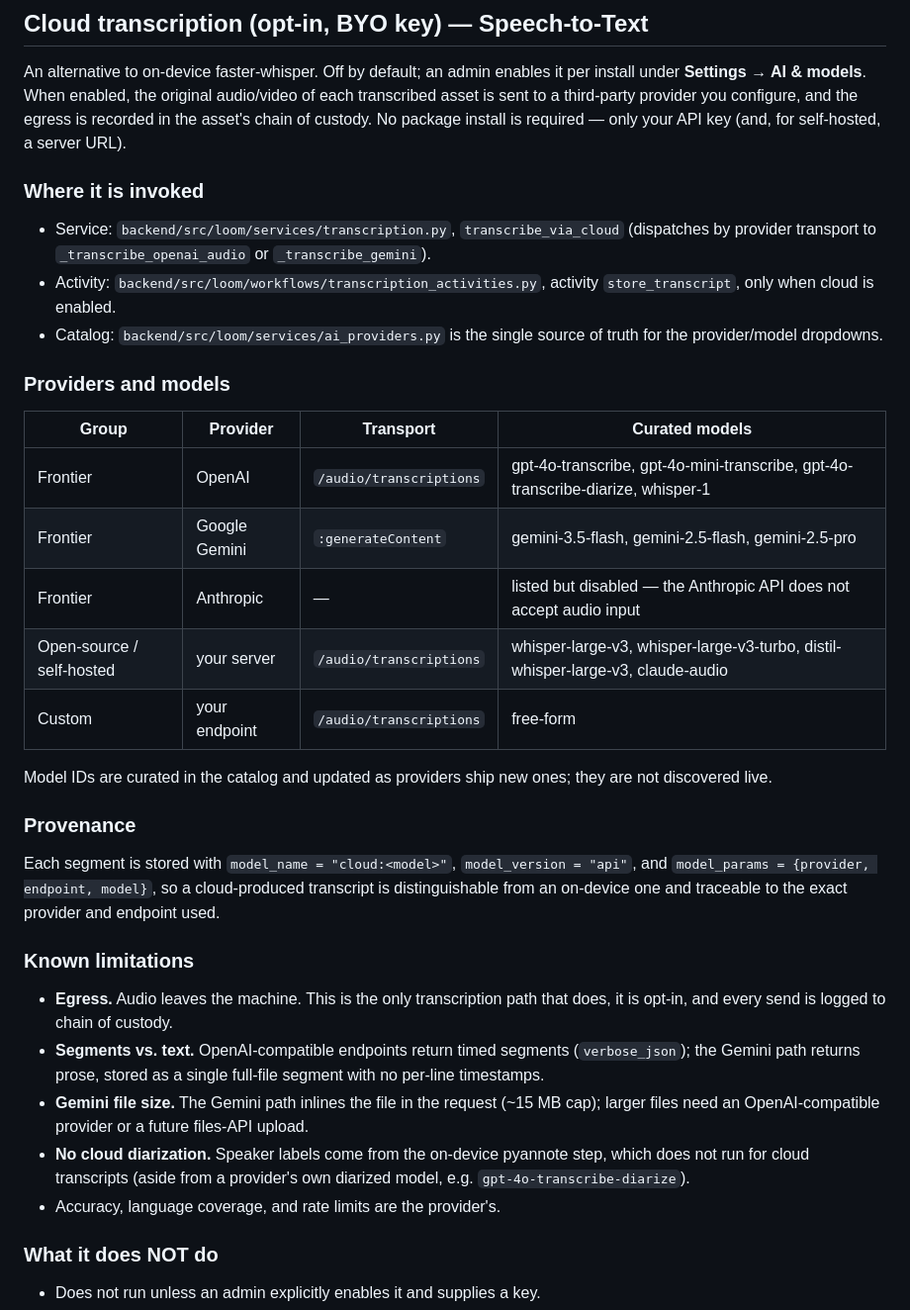
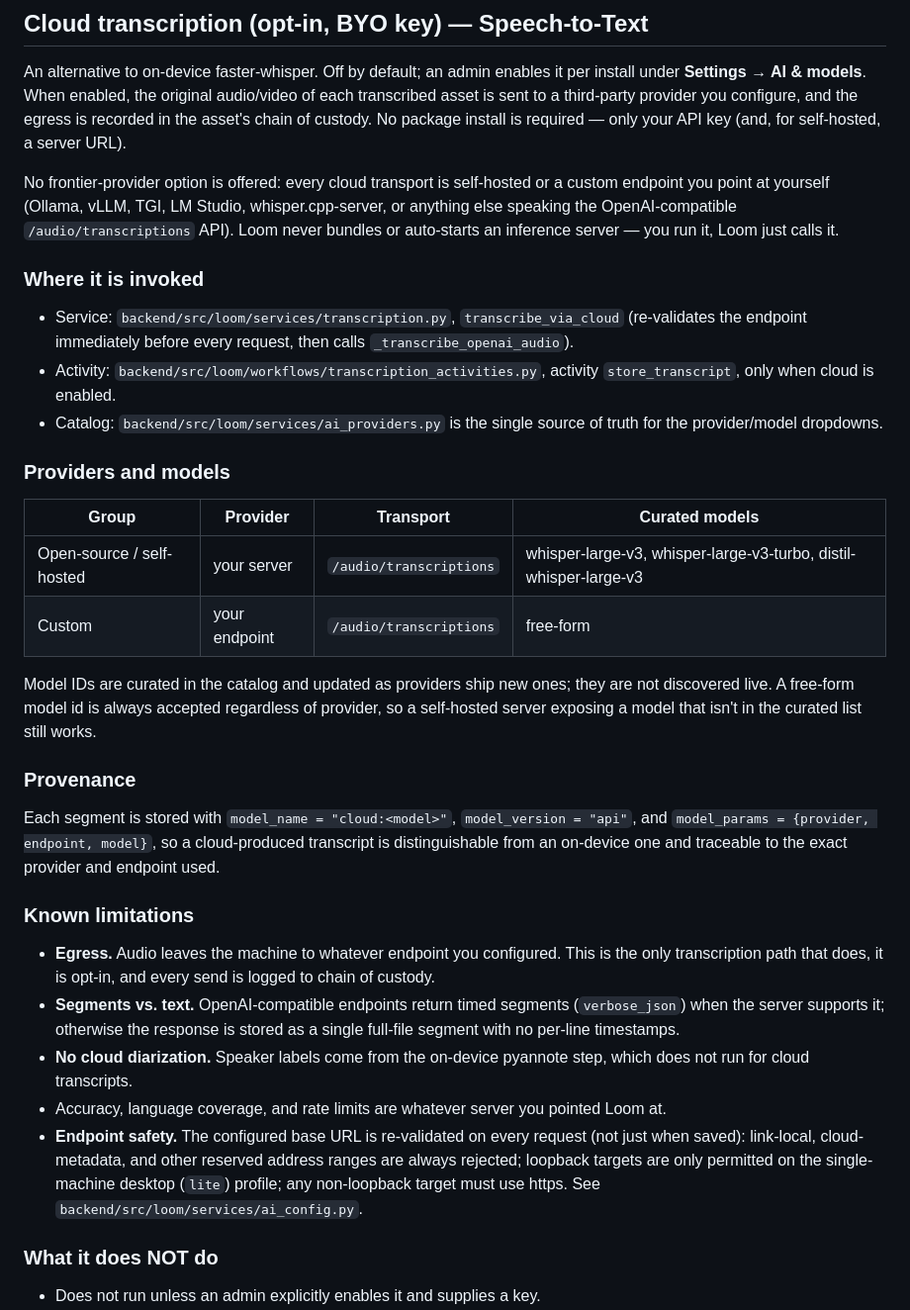
Before and after one commit to jrwinget/loom, a Markdown page: docs/ai-model-cards.md, the part around the change. Shown at 99% size. GitHub-like rendering.

```diff
--- a/docs/ai-model-cards.md
+++ b/docs/ai-model-cards.md
@@ -97,11 +97,17 @@ third-party provider you configure, and the egress is recorded in the
 asset's chain of custody. No package install is required — only your API
 key (and, for self-hosted, a server URL).
 
+No frontier-provider option is offered: every cloud transport is
+self-hosted or a custom endpoint you point at yourself (Ollama, vLLM,
+TGI, LM Studio, whisper.cpp-server, or anything else speaking the
+OpenAI-compatible `/audio/transcriptions` API). Loom never bundles or
+auto-starts an inference server — you run it, Loom just calls it.
+
 ### Where it is invoked
 
 - Service: `backend/src/loom/services/transcription.py`,
-  `transcribe_via_cloud` (dispatches by provider transport to
-  `_transcribe_openai_audio` or `_transcribe_gemini`).
+  `transcribe_via_cloud` (re-validates the endpoint immediately before
+  every request, then calls `_transcribe_openai_audio`).
 - Activity: `backend/src/loom/workflows/transcription_activities.py`,
   activity `store_transcript`, only when cloud is enabled.
 - Catalog: `backend/src/loom/services/ai_providers.py` is the single
@@ -111,14 +117,13 @@ key (and, for self-hosted, a server URL).
 
 | Group | Provider | Transport | Curated models |
 |---|---|---|---|
-| Frontier | OpenAI | `/audio/transcriptions` | gpt-4o-transcribe, gpt-4o-mini-transcribe, gpt-4o-transcribe-diarize, whisper-1 |
-| Frontier | Google Gemini | `:generateContent` | gemini-3.5-flash, gemini-2.5-flash, gemini-2.5-pro |
-| Frontier | Anthropic | — | listed but disabled — the Anthropic API does not accept audio input |
-| Open-source / self-hosted | your server | `/audio/transcriptions` | whisper-large-v3, whisper-large-v3-turbo, distil-whisper-large-v3, claude-audio |
+| Open-source / self-hosted | your server | `/audio/transcriptions` | whisper-large-v3, whisper-large-v3-turbo, distil-whisper-large-v3 |
 | Custom | your endpoint | `/audio/transcriptions` | free-form |
 
 Model IDs are curated in the catalog and updated as providers ship new
-ones; they are not discovered live.
+ones; they are not discovered live. A free-form model id is always
+accepted regardless of provider, so a self-hosted server exposing a
+model that isn't in the curated list still works.
 
 ### Provenance
 
@@ -129,19 +134,23 @@ on-device one and traceable to the exact provider and endpoint used.
 
 ### Known limitations
 
-- **Egress.** Audio leaves the machine. This is the only transcription
-  path that does, it is opt-in, and every send is logged to chain of
-  custody.
+- **Egress.** Audio leaves the machine to whatever endpoint you
+  configured. This is the only transcription path that does, it is
+  opt-in, and every send is logged to chain of custody.
 - **Segments vs. text.** OpenAI-compatible endpoints return timed
-  segments (`verbose_json`); the Gemini path returns prose, stored as a
-  single full-file segment with no per-line timestamps.
-- **Gemini file size.** The Gemini path inlines the file in the request
-  (~15 MB cap); larger files need an OpenAI-compatible provider or a
-  future files-API upload.
+  segments (`verbose_json`) when the server supports it; otherwise the
+  response is stored as a single full-file segment with no per-line
+  timestamps.
 - **No cloud diarization.** Speaker labels come from the on-device
-  pyannote step, which does not run for cloud transcripts (aside from a
-  provider's own diarized model, e.g. `gpt-4o-transcribe-diarize`).
-- Accuracy, language coverage, and rate limits are the provider's.
+  pyannote step, which does not run for cloud transcripts.
+- Accuracy, language coverage, and rate limits are whatever server you
+  pointed Loom at.
+- **Endpoint safety.** The configured base URL is re-validated on every
+  request (not just when saved): link-local, cloud-metadata, and other
+  reserved address ranges are always rejected; loopback targets are only
+  permitted on the single-machine desktop (`lite`) profile; any
+  non-loopback target must use https. See
+  `backend/src/loom/services/ai_config.py`.
 
 ### What it does NOT do
 
```
Also changed, not shown: docs/desktop-lite.md (+10 -12 lines), docs/lite-capability-matrix.md (+5 -5 lines).
